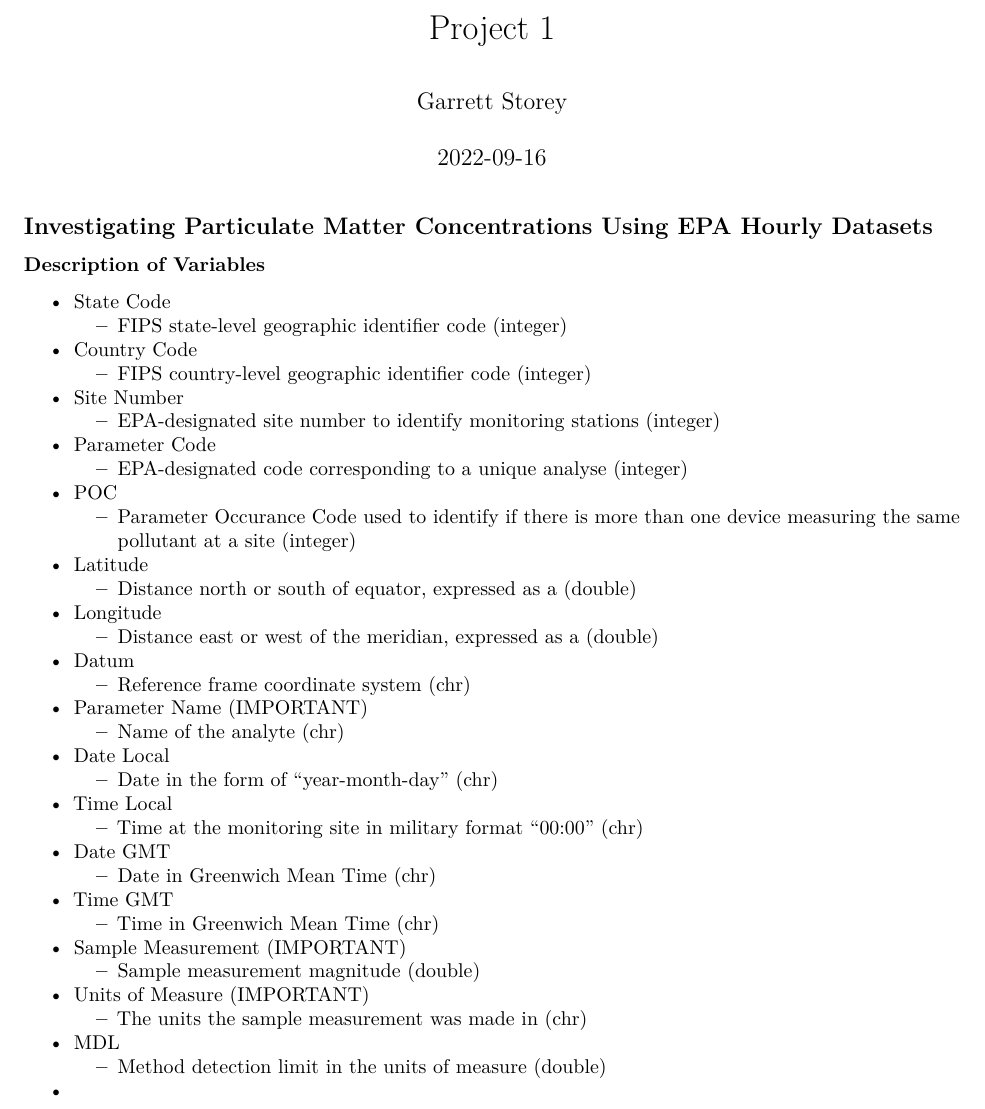
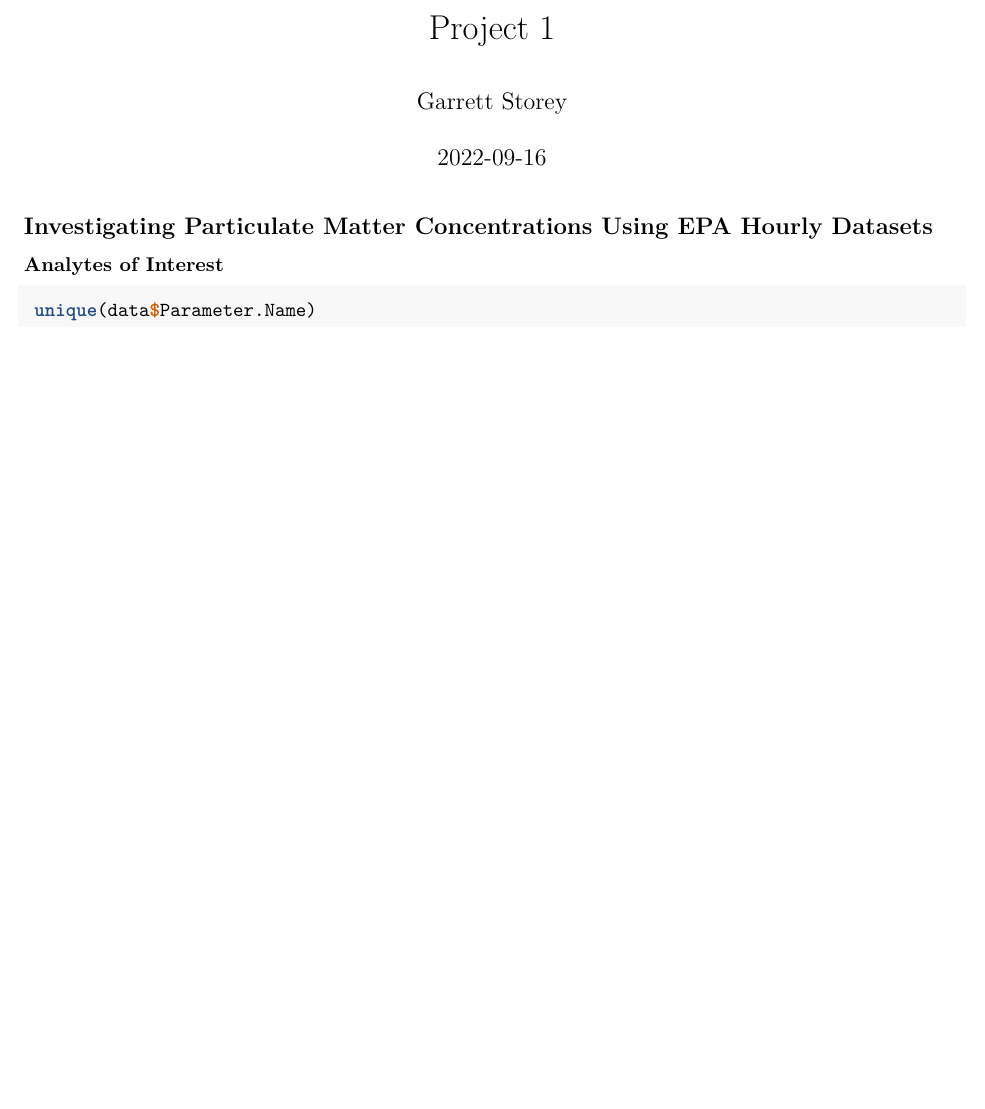
Before and after one commit to gbstorey/dat301proj1, an R Markdown document (project1.rmd): part of the page, cut so that both start at the same text, the shorter picture padded with empty space. Rendered offline with R 4.5, knitr and Pandoc, then LaTeX, with nearby package versions; the code chunks are not run, so their results and figures are left out.

Commit message:
changed variable definitions

````diff
--- a/project1.rmd
+++ b/project1.rmd
@@ -16,41 +16,7 @@
 ```
 
 ## Investigating Particulate Matter Concentrations Using EPA Hourly Datasets
-
-```{r include=FALSE}
-head(data)
+### Analytes of Interest
+```{r}
+ unique(data$Parameter.Name)
 ```
-### Description of Variables
-* State Code
-  + FIPS state-level geographic identifier code (integer)
-* Country Code
-  + FIPS country-level geographic identifier code (integer)
-* Site Number
-  + EPA-designated site number to identify monitoring stations (integer)
-* Parameter Code
-  + EPA-designated code corresponding to a unique analyse (integer)
-* POC
-  + Parameter Occurance Code used to identify if there is more than one device measuring the same pollutant at a site (integer)
-* Latitude
-  + Distance north or south of equator, expressed as a (double)
-* Longitude
-  + Distance east or west of the meridian, expressed as a (double)
-* Datum
-  + Reference frame coordinate system (chr)
-* Parameter Name (IMPORTANT)
-  + Name of the analyte (chr)
-* Date Local
-  + Date in the form of "year-month-day" (chr)
-* Time Local
-  + Time at the monitoring site in military format "00:00" (chr)
-* Date GMT
-  + Date in Greenwich Mean Time (chr)
-* Time GMT
-  + Time in Greenwich Mean Time (chr)
-* Sample Measurement (IMPORTANT)
-  + Sample measurement magnitude (double)
-* Units of Measure (IMPORTANT)
-  + The units the sample measurement was made in (chr)
-* MDL
-  + Method detection limit in the units of measure (double)
-*
````
Also changed, not shown: project1.rmd (2 more changed lines).
